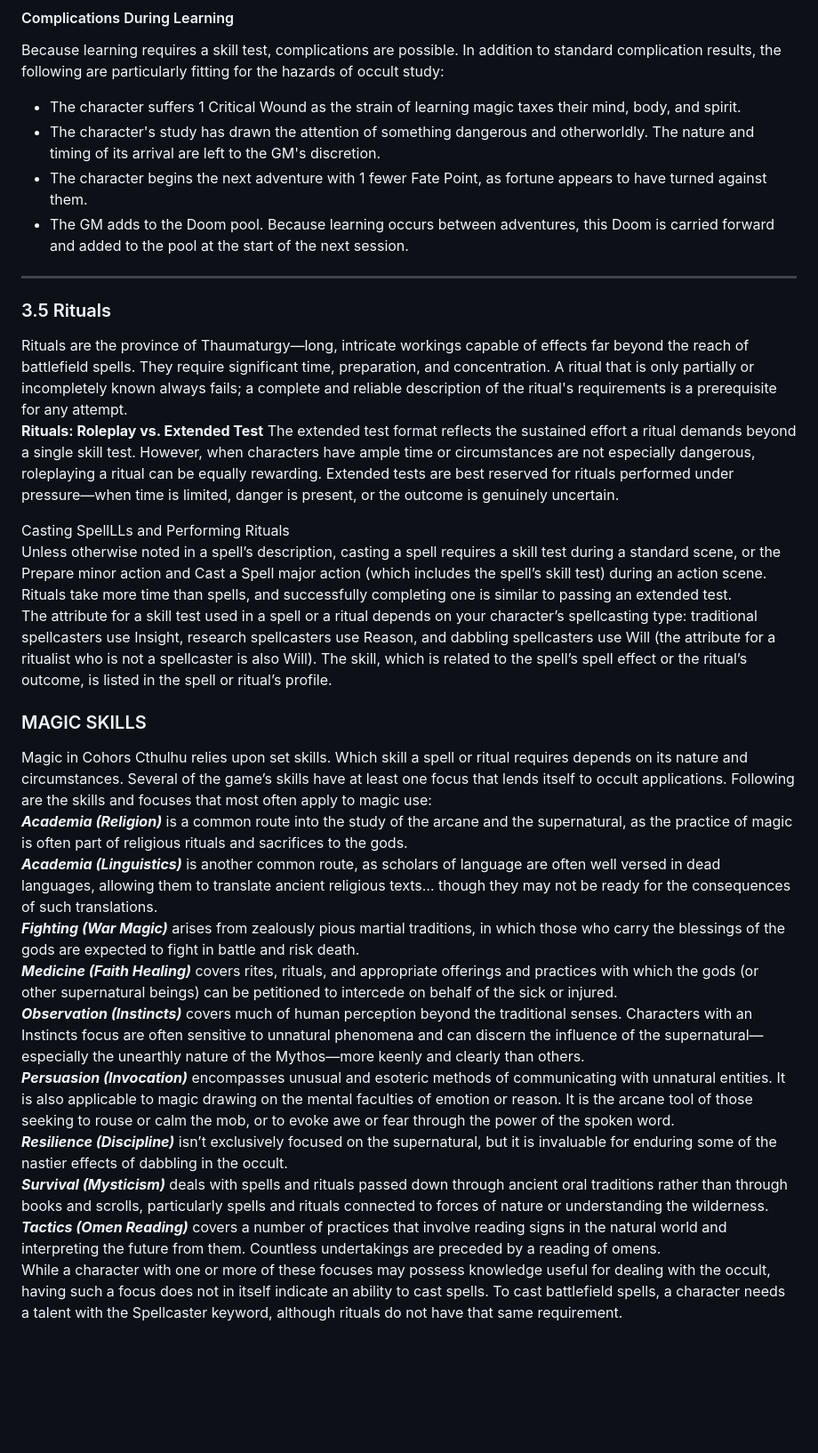
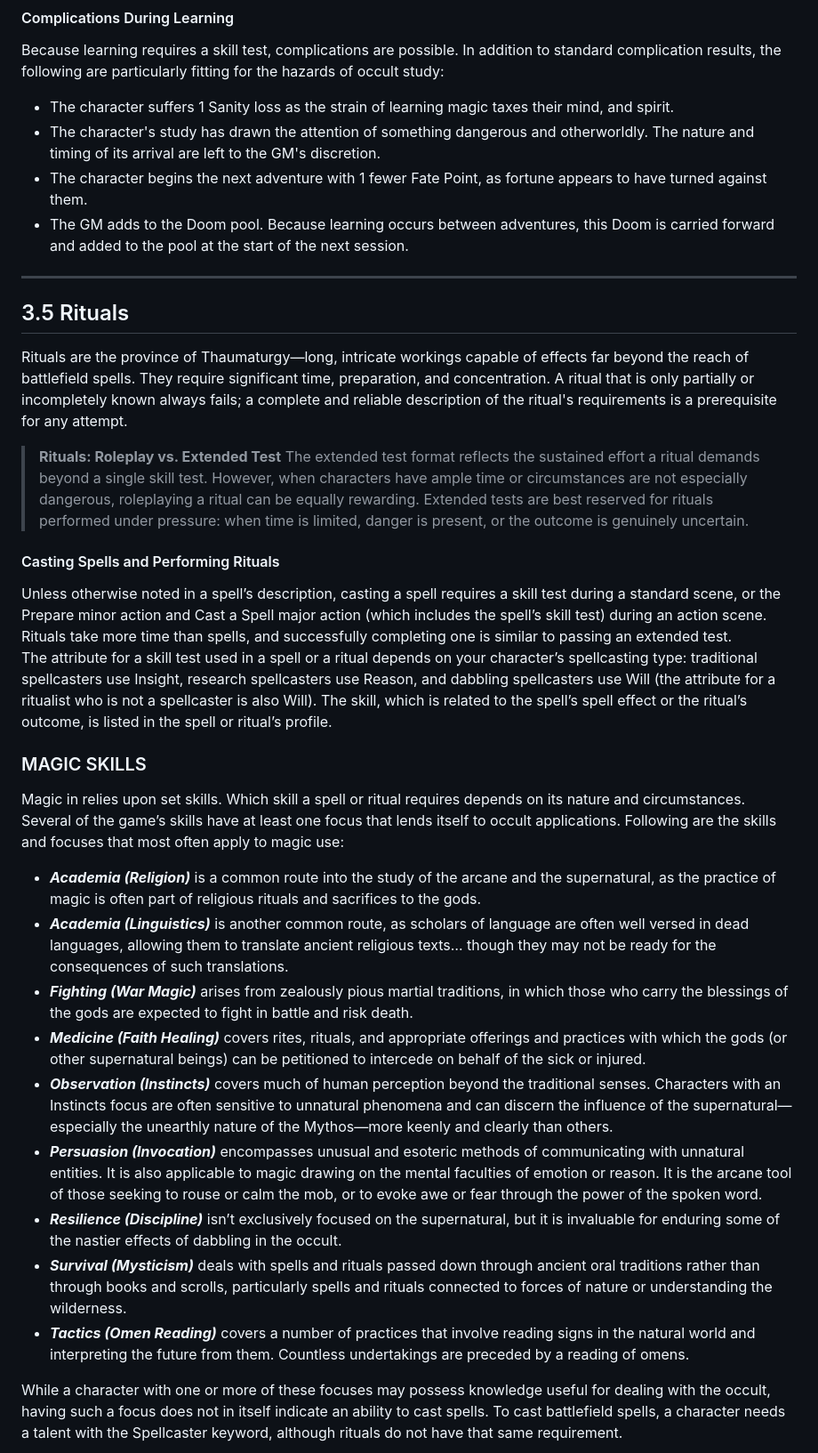
Before and after one commit to SkroxiousDM/2d12GameSystem, a Markdown page: docs/03-magic.md, the part around one of its changes. Shown at 89% size. Drawn GitHub-style; blank space fills up the shorter version.

Commit message:
Refactor magic documentation for consistency
Updated formatting and corrected spell descriptions for clarity.

```diff
--- a/docs/03-magic.md
+++ b/docs/03-magic.md
@@ -103,34 +103,36 @@ A dabbler may repeat the learning process for a flawed spell to remove its flawe
 
 Because learning requires a skill test, complications are possible. In addition to standard complication results, the following are particularly fitting for the hazards of occult study:
 
-* The character suffers 1 Critical Wound as the strain of learning magic taxes their mind, body, and spirit.
+* The character suffers 1 Sanity loss as the strain of learning magic taxes their mind, and spirit.
 * The character's study has drawn the attention of something dangerous and otherworldly. The nature and timing of its arrival are left to the GM's discretion.
 * The character begins the next adventure with 1 fewer Fate Point, as fortune appears to have turned against them.
 * The GM adds to the Doom pool. Because learning occurs between adventures, this Doom is carried forward and added to the pool at the start of the next session.
 
 ---
 
-### 3.5 Rituals
+## 3.5 Rituals
 
 Rituals are the province of Thaumaturgy—long, intricate workings capable of effects far beyond the reach of battlefield spells. They require significant time, preparation, and concentration. A ritual that is only partially or incompletely known always fails; a complete and reliable description of the ritual's requirements is a prerequisite for any attempt.
-**Rituals: Roleplay vs. Extended Test** The extended test format reflects the sustained effort a ritual demands beyond a single skill test. However, when characters have ample time or circumstances are not especially dangerous, roleplaying a ritual can be equally rewarding. Extended tests are best reserved for rituals performed under pressure—when time is limited, danger is present, or the outcome is genuinely uncertain.
 
-Casting SpellLLs and Performing Rituals
+>**Rituals: Roleplay vs. Extended Test** The extended test format reflects the sustained effort a ritual demands beyond a single skill test. However, when characters have ample time or circumstances are not especially dangerous, roleplaying a ritual can be equally rewarding. Extended tests are best reserved for rituals performed under pressure: when time is limited, danger is present, or the outcome is genuinely uncertain.
+
+#### Casting Spells and Performing Rituals
 Unless otherwise noted in a spell’s description, casting a spell requires a skill test during a standard scene, or the Prepare minor action and Cast a Spell major action (which includes the spell’s skill test) during an action scene.
 Rituals take more time than spells, and successfully completing one is similar to passing an extended test.
- The attribute for a skill test used in a spell or a ritual depends on your character’s spellcasting type: traditional spellcasters use Insight, research spellcasters use Reason, and dabbling spellcasters use Will (the attribute for a ritualist who is not a spellcaster is also Will). The skill, which is related to the spell’s spell effect or the ritual’s outcome, is listed in the spell or ritual’s profile.
+The attribute for a skill test used in a spell or a ritual depends on your character’s spellcasting type: traditional spellcasters use Insight, research spellcasters use Reason, and dabbling spellcasters use Will (the attribute for a ritualist who is not a spellcaster is also Will). The skill, which is related to the spell’s spell effect or the ritual’s outcome, is listed in the spell or ritual’s profile.
 
 ### MAGIC SKILLS
 
-Magic in Cohors Cthulhu relies upon set skills. Which skill a spell or ritual requires depends on its nature and circumstances. Several of the game’s skills have at least one focus that lends itself to occult applications. Following are the skills and focuses that most often apply to magic use:
-***Academia (Religion)*** is a common route into the study of the arcane and the supernatural, as the practice of magic is often part of religious rituals and sacrifices to the gods.
-***Academia (Linguistics)*** is another common route, as scholars of language are often well versed in dead languages, allowing them to translate ancient religious texts… though they may not be ready for the consequences of such translations.
-***Fighting (War Magic)*** arises from zealously pious martial traditions, in which those who carry the blessings of the gods are expected to fight in battle and risk death.
-***Medicine (Faith Healing)*** covers rites, rituals, and appropriate offerings and practices with which the gods (or other supernatural beings) can be petitioned to intercede on behalf of the sick or injured.
-***Observation (Instincts)*** covers much of human perception beyond the traditional senses. Characters with an Instincts focus are often sensitive to unnatural phenomena and can discern the influence of the supernatural—especially the unearthly nature of the Mythos—more keenly and clearly than others.
-***Persuasion (Invocation)*** encompasses unusual and esoteric methods of communicating with unnatural entities. It is also applicable to magic drawing on the mental faculties of emotion or reason. It is the arcane tool of those seeking to rouse or calm the mob, or to evoke awe or fear through the power of the spoken word.
-***Resilience (Discipline)*** isn’t exclusively focused on the supernatural, but it is invaluable for enduring some of the nastier effects of dabbling in the occult.
-***Survival (Mysticism)*** deals with spells and rituals passed down through ancient oral traditions rather than through books and scrolls, particularly spells and rituals connected to forces of nature or understanding the wilderness.
-***Tactics (Omen Reading)*** covers a number of practices that involve reading signs in the natural world and interpreting the future from them. Countless undertakings are preceded by a reading of omens.
+Magic in relies upon set skills. Which skill a spell or ritual requires depends on its nature and circumstances. Several of the game’s skills have at least one focus that lends itself to occult applications. Following are the skills and focuses that most often apply to magic use:
+- ***Academia (Religion)*** is a common route into the study of the arcane and the supernatural, as the practice of magic is often part of religious rituals and sacrifices to the gods.
+- ***Academia (Linguistics)*** is another common route, as scholars of language are often well versed in dead languages, allowing them to translate ancient religious texts… though they may not be ready for the consequences of such translations.
+- ***Fighting (War Magic)*** arises from zealously pious martial traditions, in which those who carry the blessings of the gods are expected to fight in battle and risk death.
+- ***Medicine (Faith Healing)*** covers rites, rituals, and appropriate offerings and practices with which the gods (or other supernatural beings) can be petitioned to intercede on behalf of the sick or injured.
+- ***Observation (Instincts)*** covers much of human perception beyond the traditional senses. Characters with an Instincts focus are often sensitive to unnatural phenomena and can discern the influence of the supernatural—especially the unearthly nature of the Mythos—more keenly and clearly than others.
+- ***Persuasion (Invocation)*** encompasses unusual and esoteric methods of communicating with unnatural entities. It is also applicable to magic drawing on the mental faculties of emotion or reason. It is the arcane tool of those seeking to rouse or calm the mob, or to evoke awe or fear through the power of the spoken word.
+- ***Resilience (Discipline)*** isn’t exclusively focused on the supernatural, but it is invaluable for enduring some of the nastier effects of dabbling in the occult.
+- ***Survival (Mysticism)*** deals with spells and rituals passed down through ancient oral traditions rather than through books and scrolls, particularly spells and rituals connected to forces of nature or understanding the wilderness.
+- ***Tactics (Omen Reading)*** covers a number of practices that involve reading signs in the natural world and interpreting the future from them. Countless undertakings are preceded by a reading of omens.
+
 While a character with one or more of these focuses may possess knowledge useful for dealing with the occult, having such a focus does not in itself indicate an ability to cast spells. To cast battlefield spells, a character needs a talent with the Spellcaster keyword, although rituals do not have that same requirement.
 
```
Also changed, not shown: other parts of docs/03-magic.md (+32 -29 lines).
